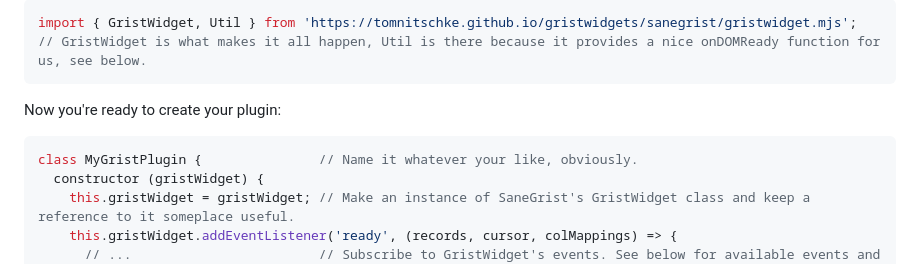
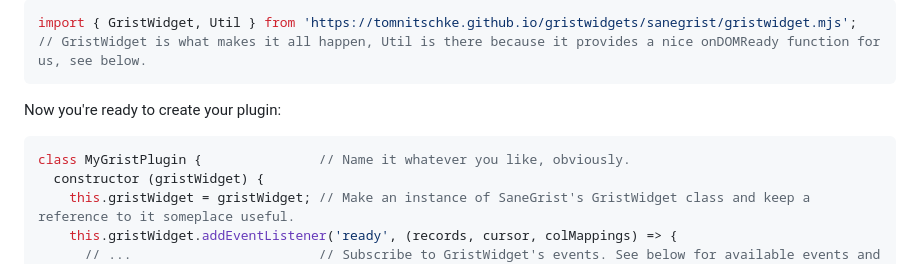
Before and after one commit to tomnitschke/gristwidgets, a Markdown page: sanegrist/README.md, the part around the change. Rendered like a GitHub page.

````diff
--- a/sanegrist/README.md
+++ b/sanegrist/README.md
@@ -11,7 +11,7 @@ import { GristWidget, Util } from 'https://tomnitschke.github.io/gristwidgets/sa
 ```
 Now you're ready to create your plugin:
 ```js
-class MyGristPlugin {               // Name it whatever your like, obviously.
+class MyGristPlugin {               // Name it whatever you like, obviously.
   constructor (gristWidget) {
     this.gristWidget = gristWidget; // Make an instance of SaneGrist's GristWidget class and keep a reference to it someplace useful.
     this.gristWidget.addEventListener('ready', (records, cursor, colMappings) => {
````
